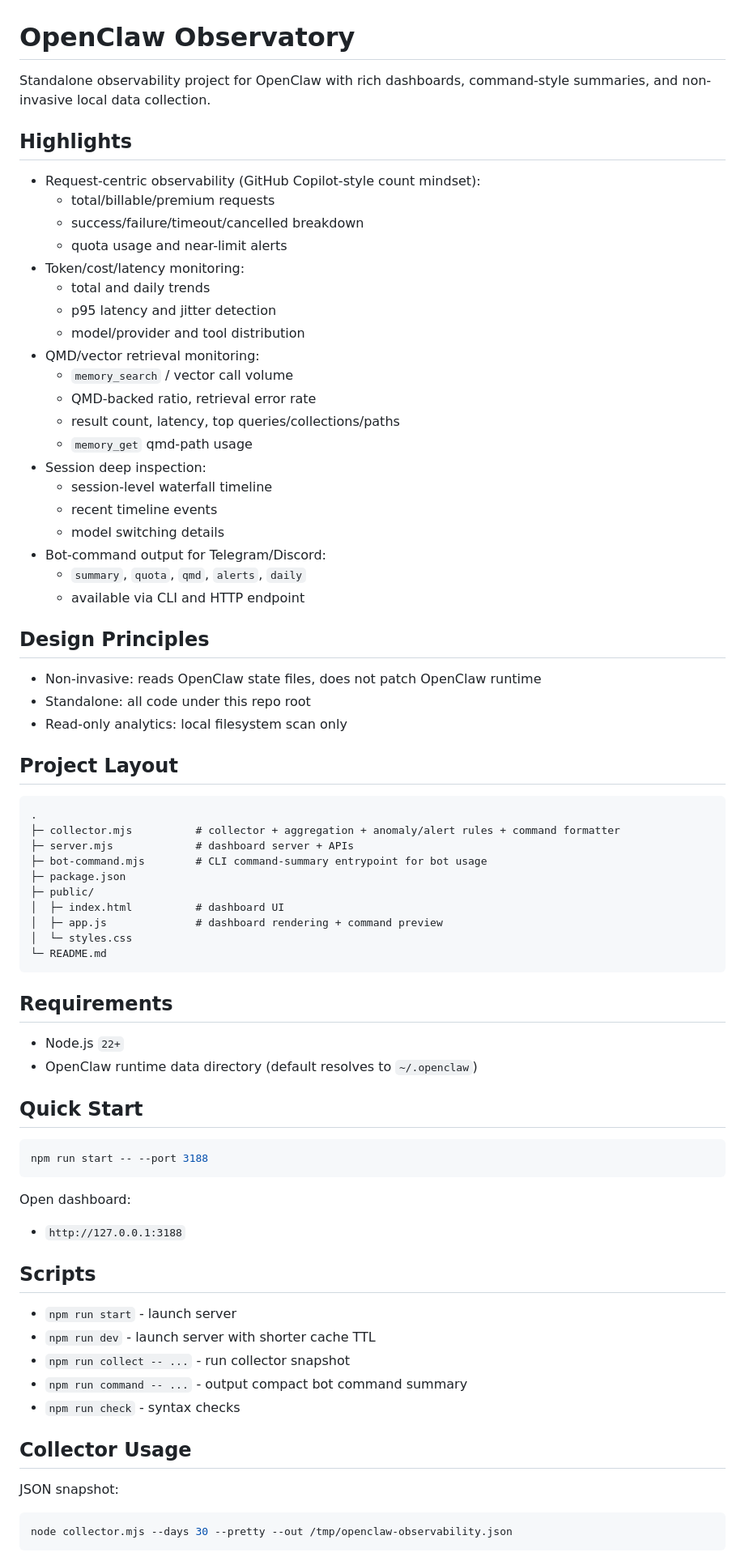
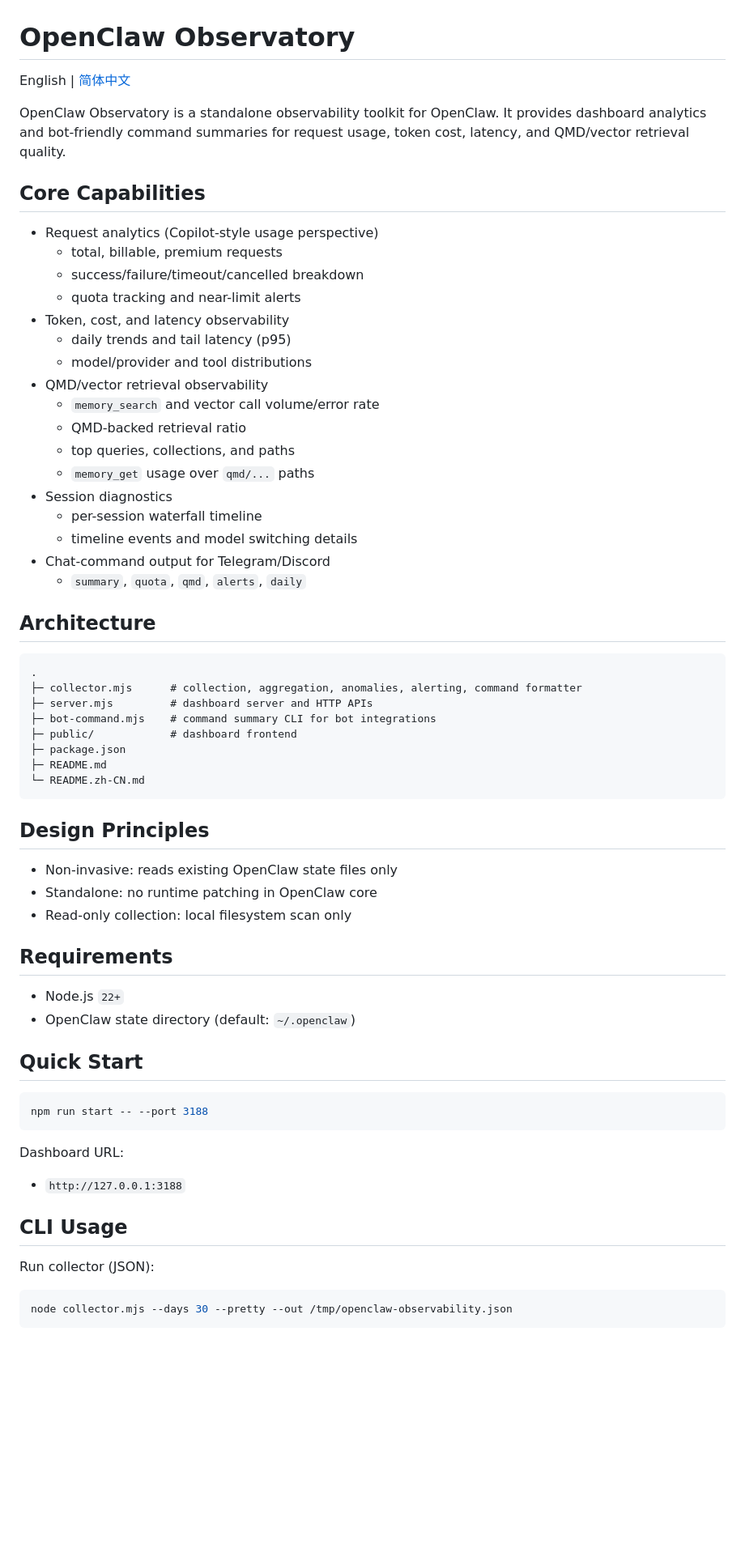
Before and after one commit to cclank/openclaw-observatory, a Markdown page: README.md, the part around one of its changes. Shown at 81% size. Rendered like a GitHub page; blank space fills up the shorter version.

Commit message:
docs: rewrite README with bilingual navigation

````diff
--- a/README.md
+++ b/README.md
@@ -1,55 +1,53 @@
 # OpenClaw Observatory
 
-Standalone observability project for OpenClaw with rich dashboards, command-style summaries, and non-invasive local data collection.
+English | [简体中文](README.zh-CN.md)
 
-## Highlights
+OpenClaw Observatory is a standalone observability toolkit for OpenClaw.
+It provides dashboard analytics and bot-friendly command summaries for request usage, token cost, latency, and QMD/vector retrieval quality.
 
-- Request-centric observability (GitHub Copilot-style count mindset):
-  - total/billable/premium requests
+## Core Capabilities
+
+- Request analytics (Copilot-style usage perspective)
+  - total, billable, premium requests
   - success/failure/timeout/cancelled breakdown
-  - quota usage and near-limit alerts
-- Token/cost/latency monitoring:
-  - total and daily trends
-  - p95 latency and jitter detection
-  - model/provider and tool distribution
-- QMD/vector retrieval monitoring:
-  - `memory_search` / vector call volume
-  - QMD-backed ratio, retrieval error rate
-  - result count, latency, top queries/collections/paths
-  - `memory_get` qmd-path usage
-- Session deep inspection:
-  - session-level waterfall timeline
-  - recent timeline events
-  - model switching details
-- Bot-command output for Telegram/Discord:
+  - quota tracking and near-limit alerts
+- Token, cost, and latency observability
+  - daily trends and tail latency (p95)
+  - model/provider and tool distributions
+- QMD/vector retrieval observability
+  - `memory_search` and vector call volume/error rate
+  - QMD-backed retrieval ratio
+  - top queries, collections, and paths
+  - `memory_get` usage over `qmd/...` paths
+- Session diagnostics
+  - per-session waterfall timeline
+  - timeline events and model switching details
+- Chat-command output for Telegram/Discord
   - `summary`, `quota`, `qmd`, `alerts`, `daily`
-  - available via CLI and HTTP endpoint
+
+## Architecture
+
+```text
+.
+├─ collector.mjs      # collection, aggregation, anomalies, alerting, command formatter
+├─ server.mjs         # dashboard server and HTTP APIs
+├─ bot-command.mjs    # command summary CLI for bot integrations
+├─ public/            # dashboard frontend
+├─ package.json
+├─ README.md
+└─ README.zh-CN.md
+```
 
 ## Design Principles
 
-- Non-invasive: reads OpenClaw state files, does not patch OpenClaw runtime
-- Standalone: all code under this repo root
-- Read-only analytics: local filesystem scan only
-
-## Project Layout
-
-```text
-.
-├─ collector.mjs          # collector + aggregation + anomaly/alert rules + command formatter
-├─ server.mjs             # dashboard server + APIs
-├─ bot-command.mjs        # CLI command-summary entrypoint for bot usage
-├─ package.json
-├─ public/
-│  ├─ index.html          # dashboard UI
-│  ├─ app.js              # dashboard rendering + command preview
-│  └─ styles.css
-└─ README.md
-```
+- Non-invasive: reads existing OpenClaw state files only
+- Standalone: no runtime patching in OpenClaw core
+- Read-only collection: local filesystem scan only
 
 ## Requirements
 
 - Node.js `22+`
-- OpenClaw runtime data directory (default resolves to `~/.openclaw`)
+- OpenClaw state directory (default: `~/.openclaw`)
 
 ## Quick Start
 
@@ -57,21 +55,13 @@ Standalone observability project for OpenClaw with rich dashboards, command-styl
 npm run start -- --port 3188
 ```
 
-Open dashboard:
+Dashboard URL:
 
 - `http://127.0.0.1:3188`
 
-## Scripts
+## CLI Usage
 
-- `npm run start` - launch server
-- `npm run dev` - launch server with shorter cache TTL
-- `npm run collect -- ...` - run collector snapshot
-- `npm run command -- ...` - output compact bot command summary
-- `npm run check` - syntax checks
-
-## Collector Usage
-
-JSON snapshot:
+Run collector (JSON):
 
 ```bash
 node collector.mjs --days 30 --pretty --out /tmp/openclaw-observability.json
````
Also changed, not shown: other parts of README.md (+34 -103 lines), README.zh-CN.md (added, +156 -0 lines).
